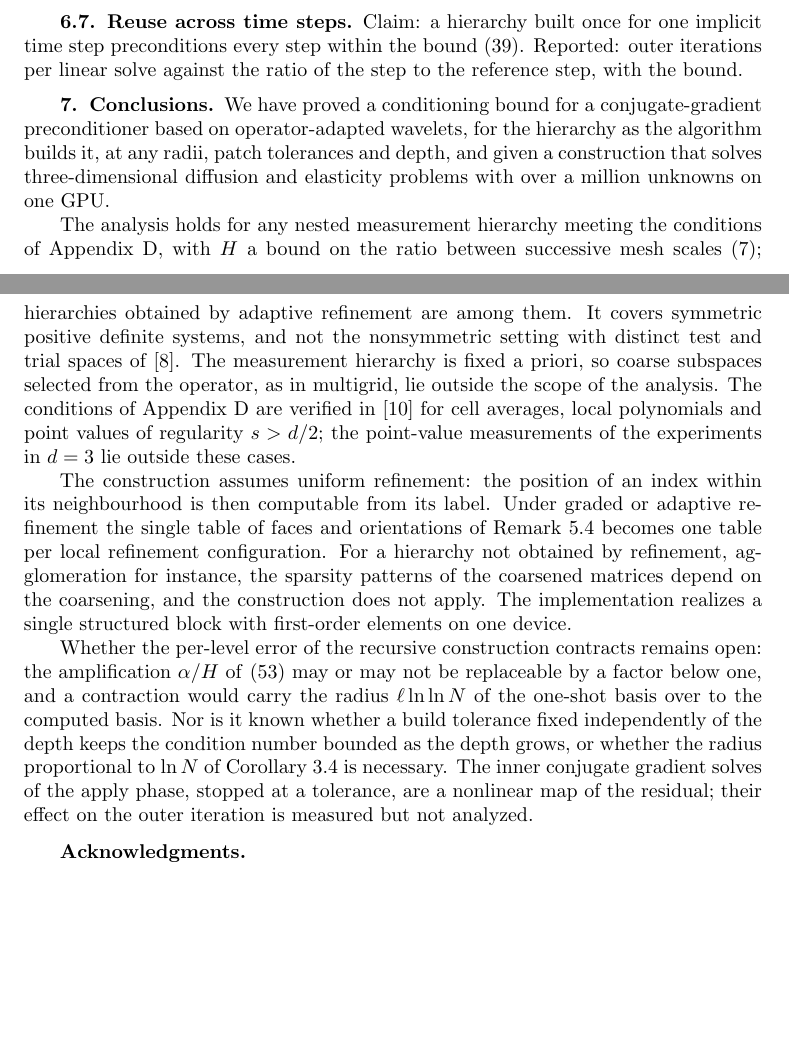
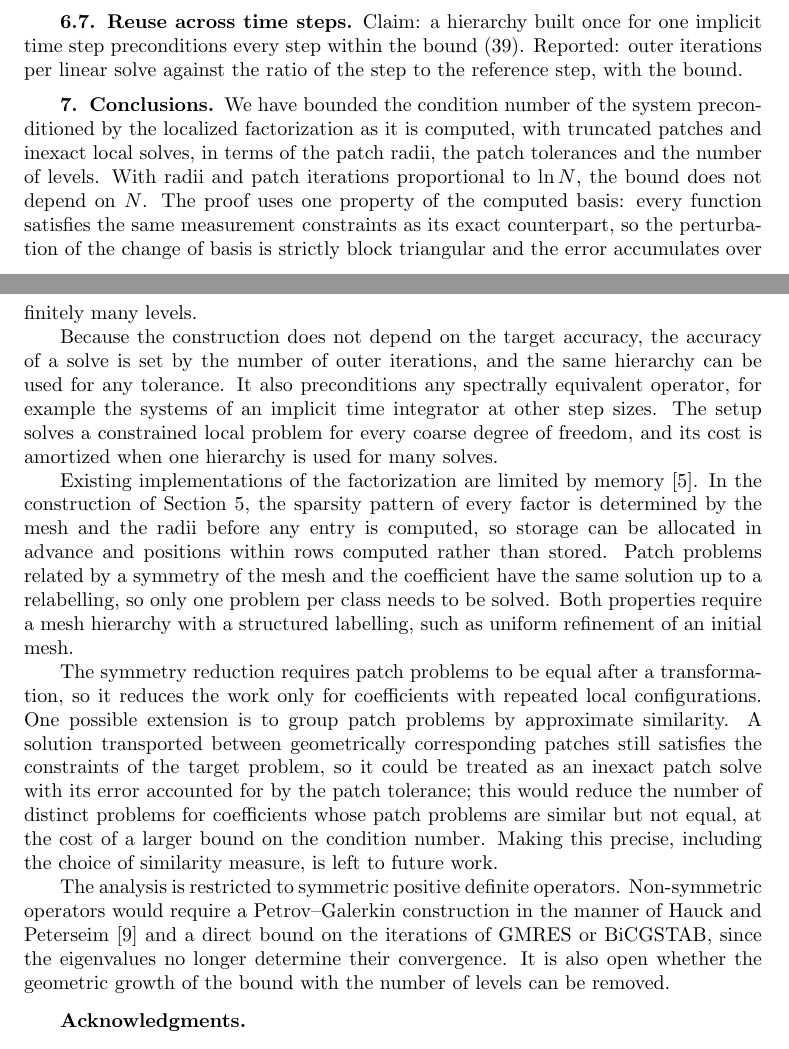
Before and after one commit to jindama/oaw-paper, a LaTeX paper (main_curr_v2.tex): two parts of pages 22 and 24 of 27, joined at a grey line, cut so that both start at the same text, the shorter picture padded with empty space. Compiled offline with pdfLaTeX.

Commit message:
7: conclusions rewritten
What was proved and why it holds; what separating the construction from
the target accuracy means for use, and the setup cost that reuse
amortizes; the properties the construction relies on, with the memory
limit of existing implementations cited; future work on grouping patch
problems by approximate similarity, framed as a proposal; non-symmetric
operators and the depth dependence as open questions. Implementation
details are left to Section 6.

Co-Authored-By: Claude Opus 5.5 <noreply@anthropic.com>
Claude-Session: https://claude.ai/code/session_01NBeNBkehT7gFreq5qr2UNt

```diff
--- a/main_curr_v2.tex
+++ b/main_curr_v2.tex
@@ -1863,52 +1863,56 @@ step to the reference step, with the bound.
 
 \section{Conclusions}
 \label{sec:conclusions}
-% CLAIMS:
-% 1. What was shown: a bound for the hierarchy as built; a construction
-%    run in 3D up to 2.7e6 unknowns on one GPU.
-% 2. Limitations of the analysis and of the implementation.
-% 3. The four open questions (single home).
-We have proved a conditioning bound for a conjugate-gradient
-preconditioner based on operator-adapted wavelets, for the hierarchy as
-the algorithm builds it, at any radii, patch tolerances and depth, and
-given a construction that solves three-dimensional diffusion and
-elasticity problems with over a million unknowns on one GPU.
-
-The analysis holds for any nested measurement hierarchy meeting the
-conditions of Appendix~\ref{app:stability}, with $H$ a bound on the ratio
-between successive mesh scales~\eqref{eq:scale_bound}; hierarchies
-obtained by adaptive refinement are among them.  It covers symmetric
-positive definite systems, and not the nonsymmetric setting with distinct
-test and trial spaces of~\cite{HauckPeterseim2021}.  The measurement
-hierarchy is fixed a priori, so coarse subspaces selected from the
-operator, as in multigrid, lie outside the scope of the analysis.  The
-conditions of
-Appendix~\ref{app:stability} are verified in~\cite{Owhadi_Scovel_2019}
-for cell averages, local polynomials and point values of regularity
-$s > d/2$; the point-value measurements of the experiments in $d = 3$ lie
-outside these cases.
-
-The construction assumes uniform refinement: the position of an index
-within its neighbourhood is then computable from its label.  Under graded
-or adaptive refinement the single table of faces and orientations of
-Remark~\ref{rem:realization} becomes one table per local refinement
-configuration.  For a hierarchy not obtained by refinement, agglomeration
-for instance, the sparsity patterns of the coarsened matrices depend on
-the coarsening, and the construction does not apply.  The implementation
-realizes a single structured block with first-order elements on one
-device.
-
-Whether the per-level error of the recursive construction contracts
-remains open: the amplification $\alpha/H$ of~\eqref{eq:X_recursion} may
-or may not be replaceable by a factor below one, and a contraction would
-carry the radius $\ell\ln\ln N$ of the one-shot basis over to the
-computed basis.  Nor is it known whether a build tolerance fixed
-independently of the depth keeps the condition number bounded as the
-depth grows, or whether the radius proportional to $\ln N$ of
-Corollary~\ref{cor:asymptotic} is necessary.  The inner conjugate
-gradient solves of the apply phase, stopped at a tolerance, are a
-nonlinear map of the residual; their effect on the outer iteration is
-measured but not analyzed.
+
+We have bounded the condition number of the system preconditioned by the
+localized factorization as it is computed, with truncated patches and
+inexact local solves, in terms of the patch radii, the patch tolerances
+and the number of levels.  With radii and patch iterations proportional
+to $\ln N$, the bound does not depend on~$N$.  The proof uses one
+property of the computed basis: every function satisfies the same
+measurement constraints as its exact counterpart, so the perturbation of
+the change of basis is strictly block triangular and the error
+accumulates over finitely many levels.
+
+Because the construction does not depend on the target accuracy, the
+accuracy of a solve is set by the number of outer iterations, and the
+same hierarchy can be used for any tolerance.  It also preconditions any
+spectrally equivalent operator, for example the systems of an implicit
+time integrator at other step sizes.  The setup solves a constrained
+local problem for every coarse degree of freedom, and its cost is
+amortized when one hierarchy is used for many solves.
+
+Existing implementations of the factorization are limited by
+memory~\cite{chen2021}.  In the construction of
+Section~\ref{sec:implementation}, the sparsity pattern of every factor
+is determined by the mesh and the radii before any entry is computed, so
+storage can be allocated in advance and positions within rows computed
+rather than stored.  Patch problems related by a symmetry of the mesh and
+the coefficient have the same solution up to a relabelling, so only one
+problem per class needs to be solved.  Both properties require a mesh
+hierarchy with a structured labelling, such as uniform refinement of an
+initial mesh.
+% [Section 6: the implementation as a proof of concept -- sizes reached
+% on one GPU, memory, iteration behaviour.]
+
+The symmetry reduction requires patch problems to be equal after a
+transformation, so it reduces the work only for coefficients with
+repeated local configurations.  One possible extension is to group patch
+problems by approximate similarity.  A solution transported between
+geometrically corresponding patches still satisfies the constraints of
+the target problem, so it could be treated as an inexact patch solve with
+its error accounted for by the patch tolerance; this would reduce the
+number of distinct problems for coefficients whose patch problems are
+similar but not equal, at the cost of a larger bound on the condition
+number.  Making this precise, including the choice of similarity
+measure, is left to future work.
+
+The analysis is restricted to symmetric positive definite operators.
+Non-symmetric operators would require a Petrov--Galerkin construction in
+the manner of Hauck and Peterseim~\cite{HauckPeterseim2021} and a direct
+bound on the iterations of GMRES or BiCGSTAB, since the eigenvalues no
+longer determine their convergence.  It is also open whether the
+geometric growth of the bound with the number of levels can be removed.
 
 \section*{Acknowledgments}
 % TODO: carried from main_abridged.tex at harvest.
```
